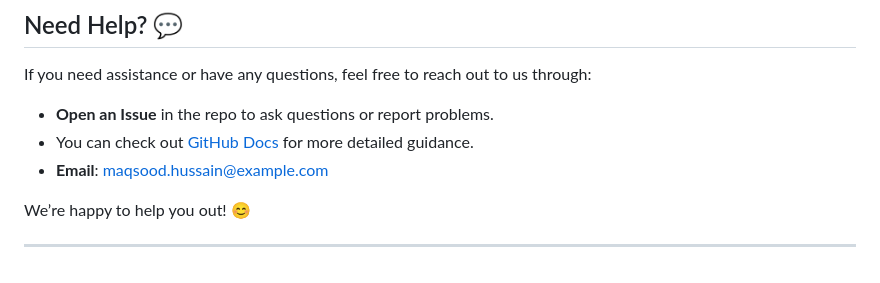
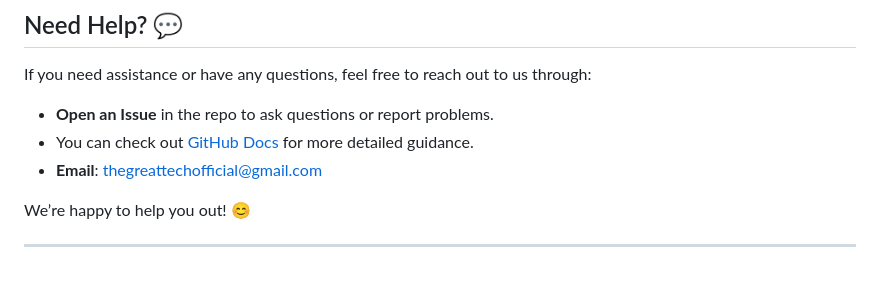
Before and after one commit to maqsoodhussain/mca, a Markdown page: README.md, the part around the change. Drawn GitHub-style.

Commit message:
readme contact maail

```diff
--- a/README.md
+++ b/README.md
@@ -205,7 +205,7 @@ If you need assistance or have any questions, feel free to reach out to us throu
 
 * **Open an Issue** in the repo to ask questions or report problems.
 * You can check out [GitHub Docs](https://docs.github.com/en/github) for more detailed guidance.
-* **Email**: [maqsood.hussain@example.com](mailto:thegreattechofficial@gmail.com)
+* **Email**: [thegreattechofficial@gmail.com](mailto:thegreattechofficial@gmail.com)
 
 We’re happy to help you out! 😊
 
```
